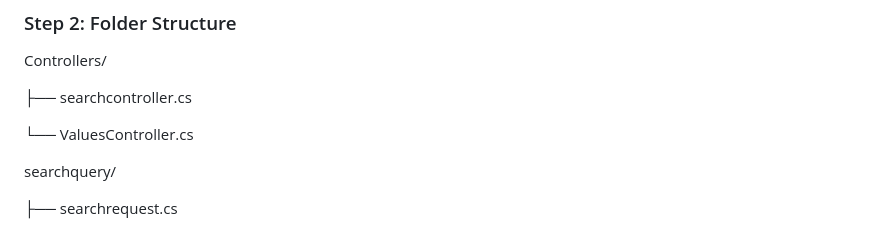
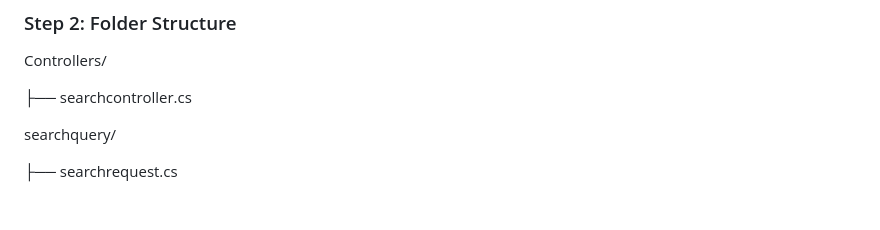
Before and after one commit to priyankatrilochansahu/URLNest, a Markdown page: README.md, the part around the change. Drawn GitHub-style; blank space fills up the shorter version.

```diff
--- a/README.md
+++ b/README.md
@@ -53,8 +53,6 @@
 Controllers/
 
 ├── searchcontroller.cs
-
-└── ValuesController.cs
 
 searchquery/
 
```
